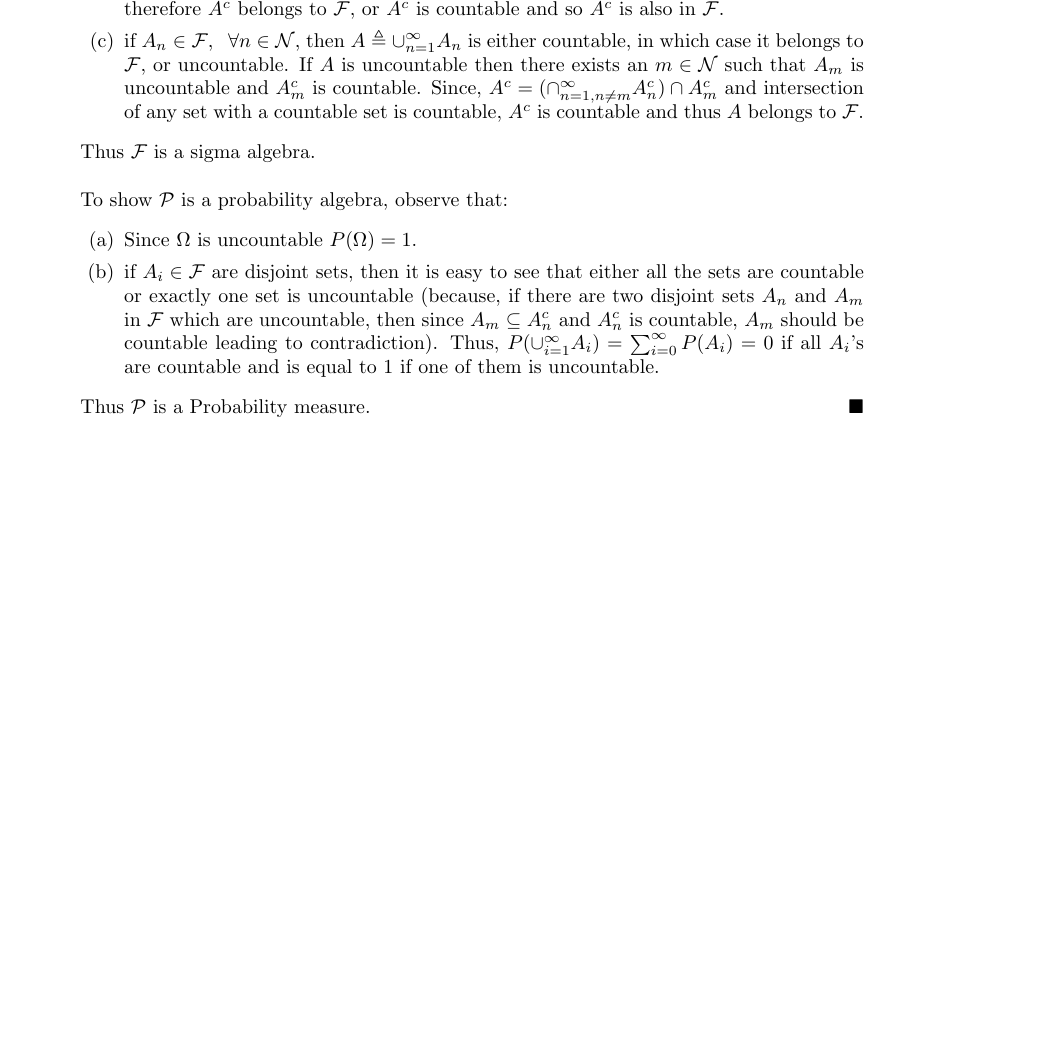
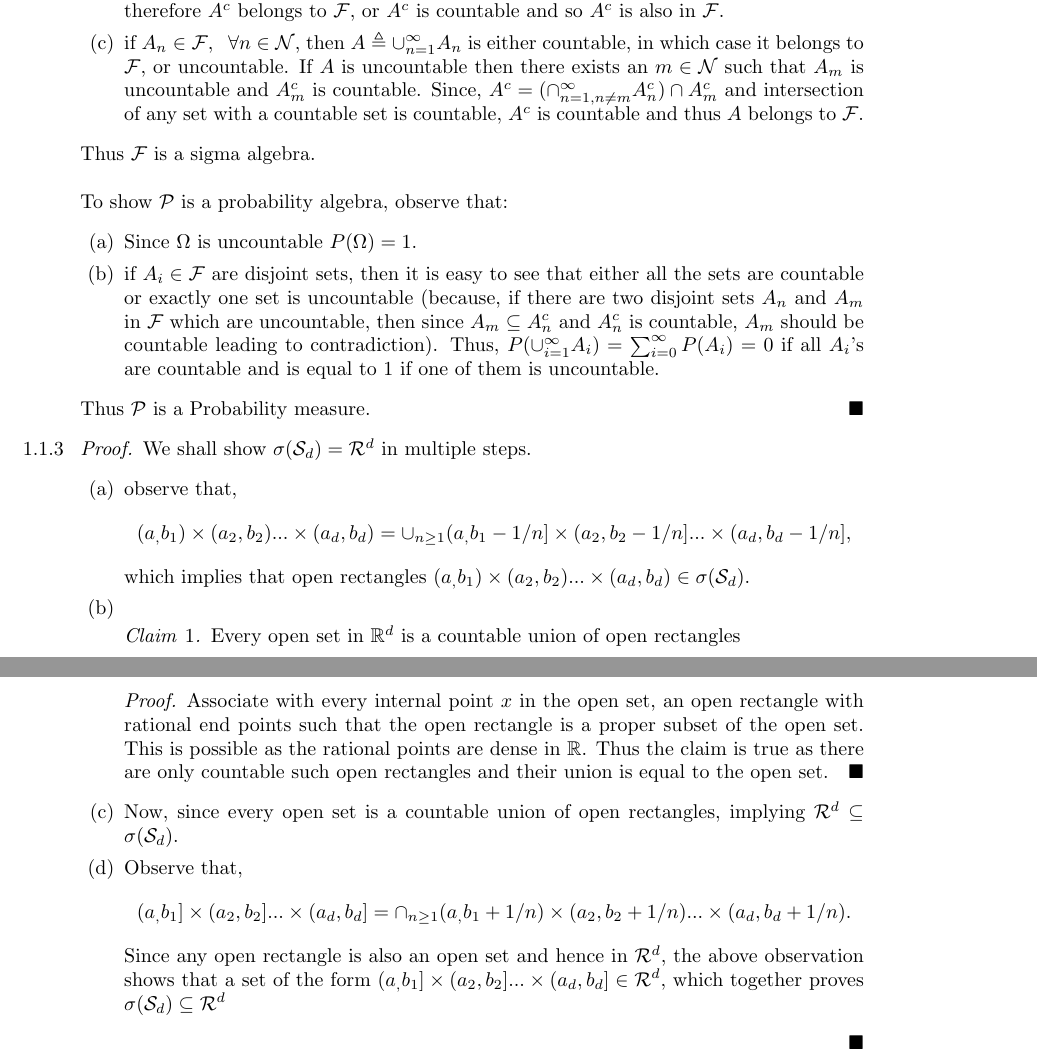
Before and after one commit to raghavagd/Project-Durrett-solution-manual, a LaTeX document (Chapter-1.tex, which reads header.tex): part of the page before the commit and two parts of pages 1 and 2 of 2 after it, the two joined at a grey line, cut so that both start at the same text, the shorter picture padded with empty space. Compiled offline with LaTeX, dvips and Ghostscript.

Commit message:
update 22nd feb

```diff
--- a/Chapter-1.tex
+++ b/Chapter-1.tex
@@ -31,6 +31,27 @@ Since $\Omega$ is uncountable $P(\Omega) = 1$.
 if $A_i \in \mathcal{F}$ are disjoint sets, then it is easy to see that either all the sets are countable or exactly one set is uncountable (because, if there are two disjoint sets $A_n$ and $A_m$ in $\mathcal{F}$ which are uncountable, then since $A_m \subseteq A_n^c$ and $A_n^c$ is countable, $A_m$ should be countable leading to contradiction). Thus, $P(\cup_{i=1}^\infty A_i) = \sum_{i=0}^{\infty} P(A_i) = 0$ if all $A_i$'s are countable and is equal to 1 if one of them is uncountable.
 \end{enumerate}
 Thus $\mathcal{P}$ is a Probability measure.
-\qed
+\end{proof}
+\item[1.1.3 ]
+\begin{proof}
+We shall show $\sigma(\mathcal{S}_d) = \mathcal{R}^d$ in multiple steps.
+\begin{enumerate}
+\item
+observe that,  $$(a_,b_1)\times(a_2,b_2)...\times(a_d,b_d) = \cup_{n\geq1}(a_,b_1-1/n]\times(a_2,b_2-1/n]...\times(a_d,b_d-1/n],$$ which implies that open rectangles $(a_,b_1)\times(a_2,b_2)...\times(a_d,b_d) \in \sigma(\mathcal{S}_d).$
+\item \begin{claim}
+Every open set in $\R^d$ is a countable union of open rectangles
+\end{claim}
+\begin{proof}
+Associate with every internal point $x$ in the open set, an open rectangle with rational end points such that the open rectangle is a proper subset of the open set. This is possible as the rational points are dense in $\R$. Thus the claim is true as there are only countable such open rectangles and their union is equal to the open set.
+\end{proof}
+\item Now, since every open set is a countable union of open rectangles, implying $\mathcal{R}^d \subseteq \sigma(\mathcal{S}_d)$.
+\item
+Observe that, $$(a_,b_1]\times(a_2,b_2]...\times(a_d,b_d] = \cap_{n\geq1}(a_,b_1+1/n)\times(a_2,b_2+1/n)...\times(a_d,b_d+1/n).$$
+Since any open rectangle is also an open set and hence in $\mathcal{R}^d$, the above observation shows that a set of the form $(a_,b_1]\times(a_2,b_2]...\times(a_d,b_d] \in \mathcal{R}^d$, which together proves
+$\sigma(\mathcal{S}_d) \subseteq \mathcal{R}^d$
+
+\end{enumerate}
+\end{proof}
+
 \end{enumerate}
 \end{document}
--- a/header.tex
+++ b/header.tex
@@ -72,6 +73,7 @@
 \newtheorem{rem}{Remark}
 \newtheorem{note}{Note}
 \newtheorem{fact}{Fact}
+\newtheorem{claim}{Claim}
 
 \newcommand{\norm}[1]{\left\lVert#1\right\rVert}
 \newcommand{\indep}{\!\perp\!\!\!\perp}
```
Also changed, not shown: Chapter-1.pdf, Chapter-1.tex (2 more changed lines), header.tex (1 more changed lines).
